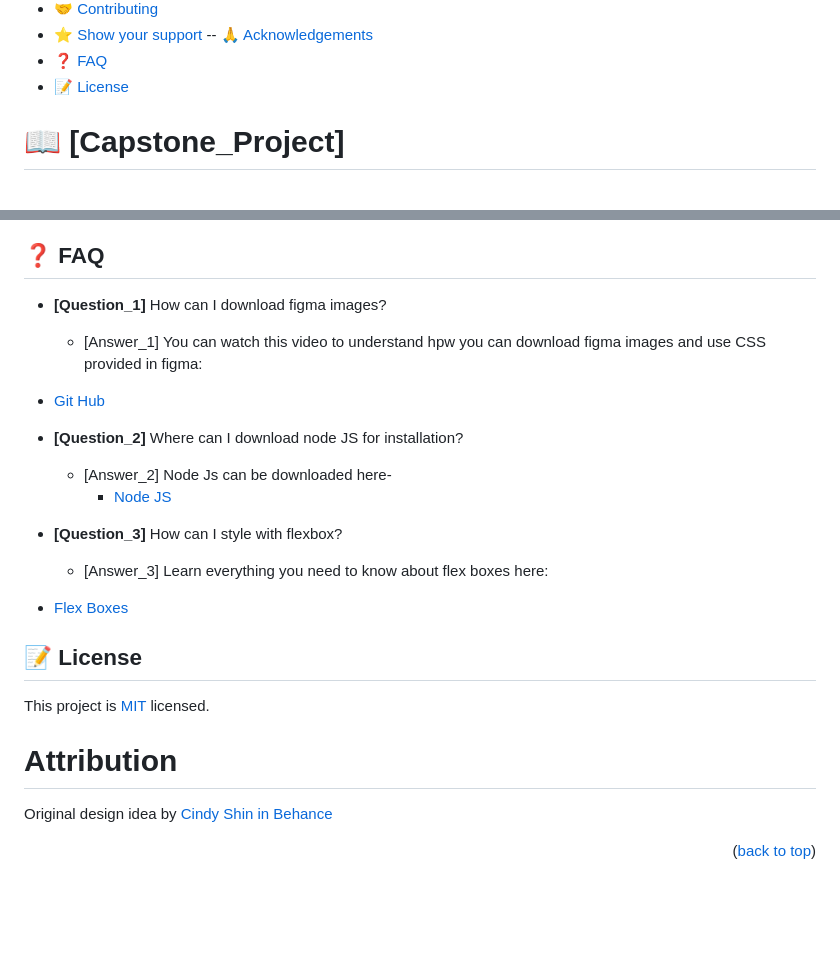
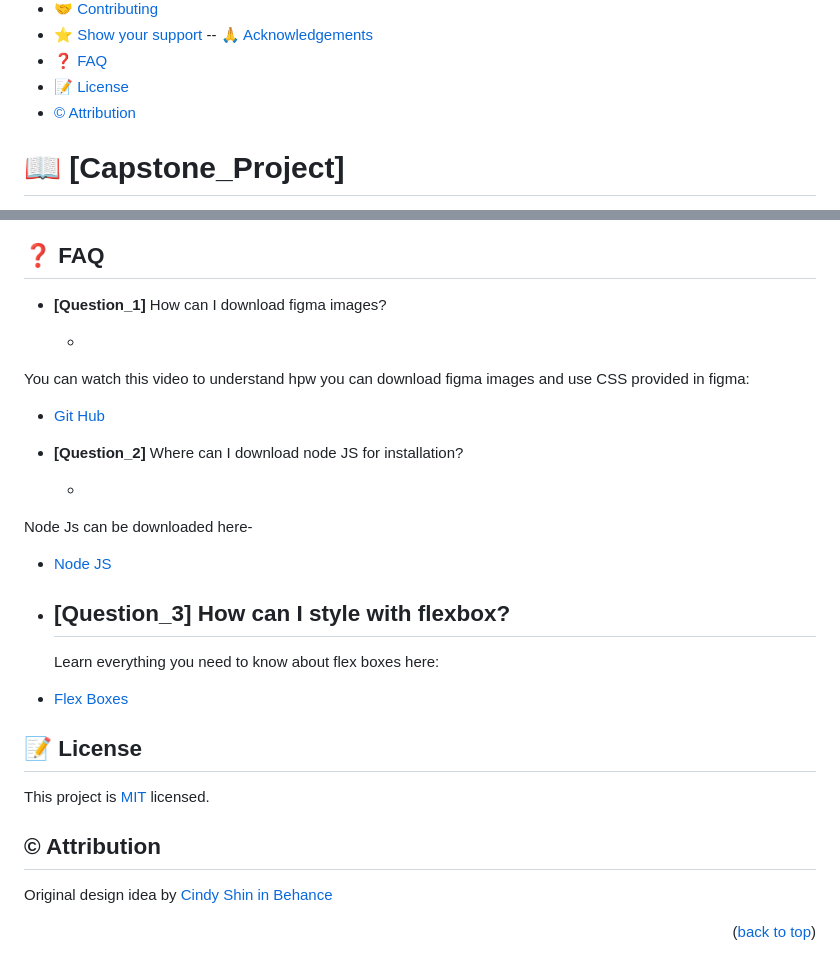
Before and after one commit to joyapisi/1st-Capstone-Project, a Markdown page: README.md, 2 parts joined by grey strips. Drawn GitHub-style; blank space fills up the shorter version.

Commit message:
update readme file table of contents

```diff
--- a/README.md
+++ b/README.md
@@ -19,6 +19,7 @@ HTML, CSS and JavaScript Project
 -- [🙏 Acknowledgements](#acknowledgements)
 - [❓ FAQ](#faq)
 - [📝 License](#license)
+- [© Attribution](#attribution)
 
 # 📖 [Capstone_Project] <a name="Capstone Project"></a>
 
@@ -221,7 +222,7 @@ I'm thankful to Microverse for providing a study platform which guided me throug
 - **[Question_1]**
 How can I download figma images?
 
-  - [Answer_1]
+  -
 You can watch this video to understand hpw you can download figma images and use CSS provided in figma:
 <ul>
   <li><a href="https://www.loom.com/embed/167236d17f104fc18298c5c9888354c9">Git Hub</a></li>
@@ -230,14 +231,14 @@ You can watch this video to understand hpw you can download figma images and use
 - **[Question_2]**
 Where can I download node JS for installation?
 
-  - [Answer_2]
+  -
 Node Js can be downloaded here- <ul>
     <li><a href="https://nodejs.org/en/download/"> Node JS </a></li>
   </ul>
 
 - **[Question_3]**
 How can I style with flexbox?
-  - [Answer_3]
+  -
   Learn everything you need to know about flex boxes here:
 <ul>
     <li><a href="https://www.youtube.com/watch?v=Vj7NZ6FiQvo&list=PLu8EoSxDXHP7xj_y6NIAhy0wuCd4uVdid">Flex Boxes</a></li>
@@ -249,7 +250,7 @@ How can I style with flexbox?
 
 This project is [MIT](https://choosealicense.com/licenses/mit/) licensed.
 
-# Attribution
+## © Attribution <a name="attribution"></a>
 Original design idea by [Cindy Shin in Behance](https://www.behance.net/gallery/29845175/CC-Global-Summit-2015)
 
 <p align="right">(<a href="#readme-top">back to top</a>)</p>
```
Also changed, not shown: other parts of README.md (+2 -2 lines).
